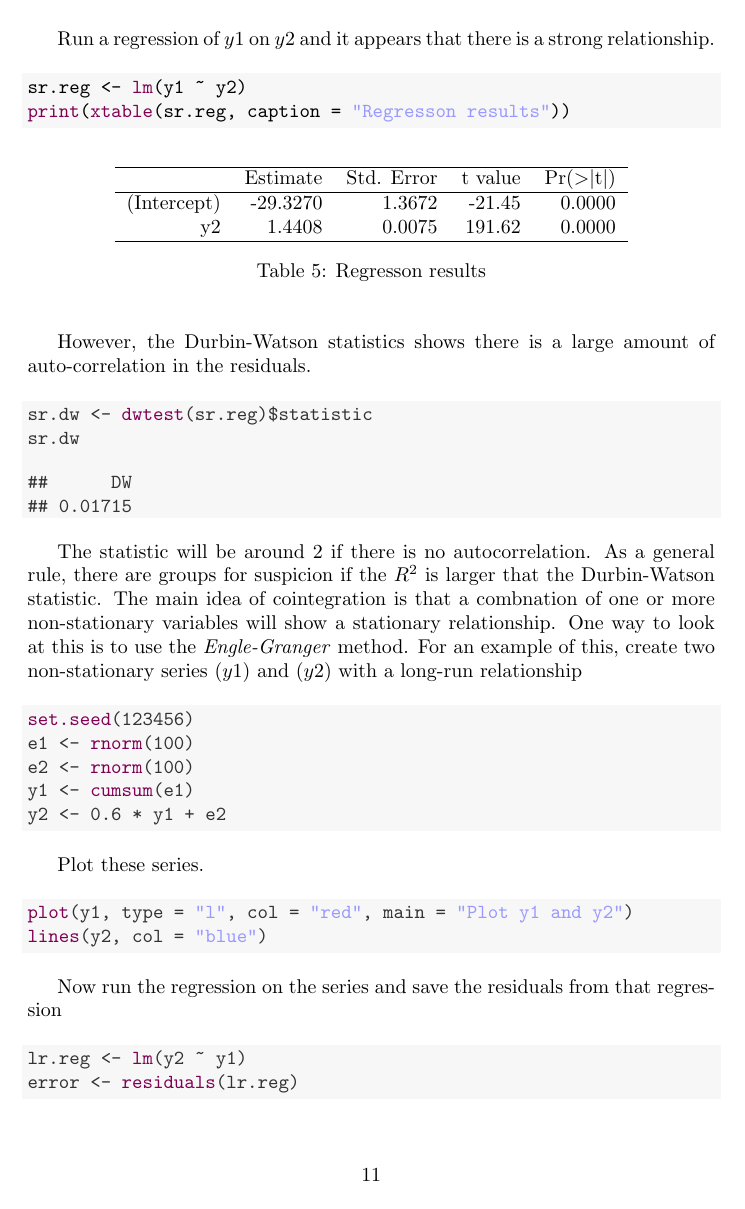
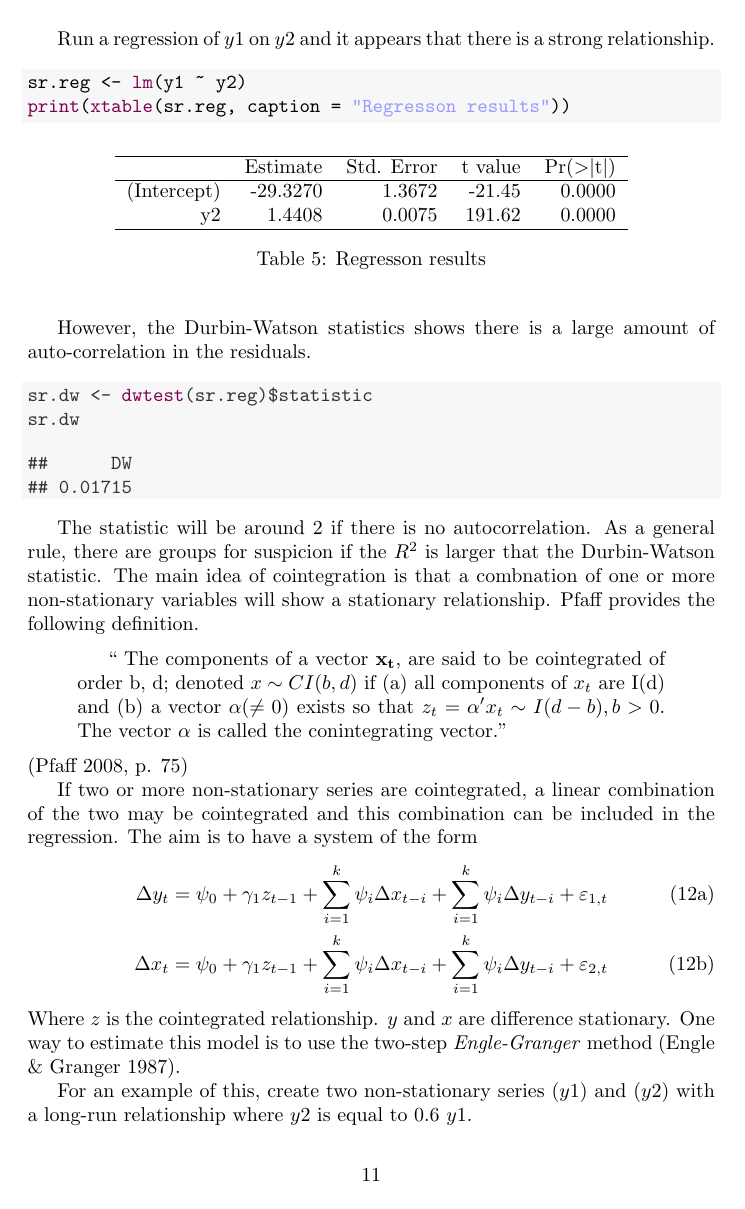
Before and after one commit to RobHayward/Cointegration, a LaTeX document (Main.tex): page 11 of 15. Compiled offline with pdfLaTeX.

Commit message:
Engle-Granger complete

```diff
--- a/Main.tex
+++ b/Main.tex
@@ -487,7 +487,22 @@ sr.dw
 \end{knitrout}
 
 The statistic will be around 2 if there is no autocorrelation. As a general rule, there are groups for suspicion if the $R^2$ is larger that the Durbin-Watson statistic.
-The main idea of cointegration is that a combnation of one or more non-stationary variables will show a stationary relationship.  One way to look at this is to use the \emph{Engle-Granger} method. For an example of this, create two non-stationary series $(y1)$ and $(y2)$ with a long-run relationship
+The main idea of cointegration is that a combnation of one or more non-stationary variables will show a stationary relationship.  Pfaff provides the following definition.
+\begin{quotation}
+`` The components of a vector $\mathbf{x_t}$, are said to be cointegrated of order b, d; denoted $x \sim CI(b,d)$ if (a) all components of $x_t$ are I(d) and (b) a vector $\alpha (\neq 0)$ exists so that $z_t = \alpha'x_t \sim I(d - b), b > 0$.  The vector $\alpha$ is called the conintegrating vector.''
+\end{quotation}
+\citep[p. 75]{varsb}
+
+If two or more non-stationary series are cointegrated, a linear combination of the two may be cointegrated and this combination can be included in the regression.  The aim is to have a system of the form
+\begin{subequations}
+\begin{align}
+\Delta y_t &= \psi_0 + \gamma_1 z_{t-1} + \sum_{i=1}^k \psi_i \Delta x_{t-i} +\sum_{i=1}^k \psi_i \Delta y_{t-i} + \varepsilon_{1, t}\\
+\Delta x_t &= \psi_0 + \gamma_1 z_{t-1} + \sum_{i=1}^k \psi_i \Delta x_{t-i} +\sum_{i=1}^k \psi_i \Delta y_{t-i} + \varepsilon_{2, t}
+\end{align}
+\end{subequations}
+Where $z$ is the cointegrated relationship.  $y$ and $x$ are difference stationary.  One way to estimate this model is to use the two-step \emph{Engle-Granger} method \citep{EG1987}.
+
+For an example of this, create two non-stationary series $(y1)$ and $(y2)$ with a long-run relationship where $y2$ is equal to 0.6 $y1$.
 \begin{knitrout}
 \definecolor{shadecolor}{rgb}{0.969, 0.969, 0.969}\color{fgcolor}\begin{kframe}
 \begin{alltt}
@@ -515,7 +530,7 @@ Plot these series.
 
 \end{knitrout}
 
-Now run the regression on the series and save the residuals from that regression
+Now run the regression on the long-run relationship and save the residuals from that regression.  The residuals are the deviations from the long run relationship.
 \begin{knitrout}
 \definecolor{shadecolor}{rgb}{0.969, 0.969, 0.969}\color{fgcolor}\begin{kframe}
 \begin{alltt}
```
Also changed, not shown: Main-concordance.tex (+1 -1 lines), myref.bib (+19 -0 lines), Main.bbl, Main.pdf, figure/Plot-Detrend.pdf, figure/Plot-EG.pdf, figure/Plot-EG2.pdf, figure/plot-kpss.pdf, figure/plot.pdf, figure/plotlc.pdf, figure/plotting.pdf, Main.tex (22 more changed lines), 3 other files.
